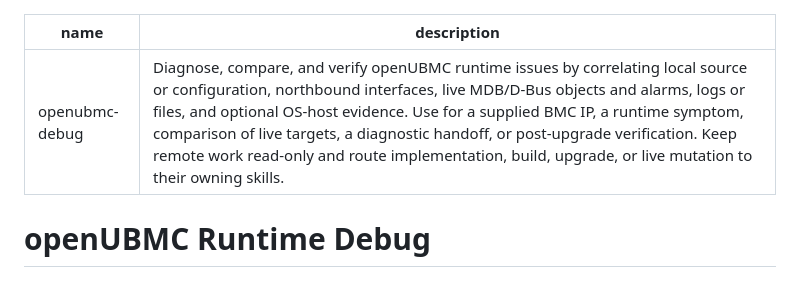
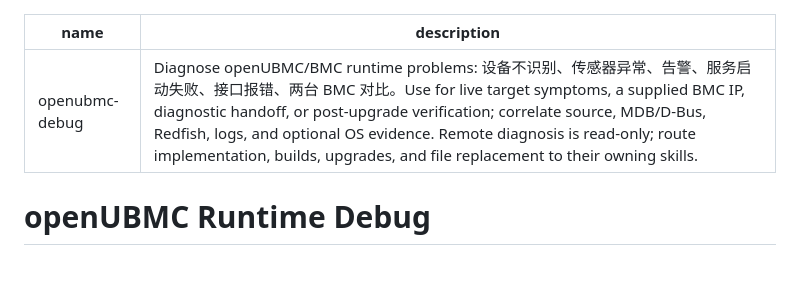
Before and after one commit to lihuabai629-star/openubmc-agent-workflow, a Markdown page: openubmc-debug/SKILL.md, the part around the change. Drawn GitHub-style.

```diff
--- a/openubmc-debug/SKILL.md
+++ b/openubmc-debug/SKILL.md
@@ -1,6 +1,6 @@
 ---
 name: openubmc-debug
-description: Diagnose, compare, and verify openUBMC runtime issues by correlating local source or configuration, northbound interfaces, live MDB/D-Bus objects and alarms, logs or files, and optional OS-host evidence. Use for a supplied BMC IP, a runtime symptom, comparison of live targets, a diagnostic handoff, or post-upgrade verification. Keep remote work read-only and route implementation, build, upgrade, or live mutation to their owning skills.
+description: "Diagnose openUBMC/BMC runtime problems: 设备不识别、传感器异常、告警、服务启动失败、接口报错、两台 BMC 对比。Use for live target symptoms, a supplied BMC IP, diagnostic handoff, or post-upgrade verification; correlate source, MDB/D-Bus, Redfish, logs, and optional OS evidence. Remote diagnosis is read-only; route implementation, builds, upgrades, and file replacement to their owning skills."
 ---
 
 # openUBMC Runtime Debug
```
Also changed, not shown: openubmc-build/SKILL.md (+1 -1 lines), plugin/environment-support.md (+1 -1 lines).
